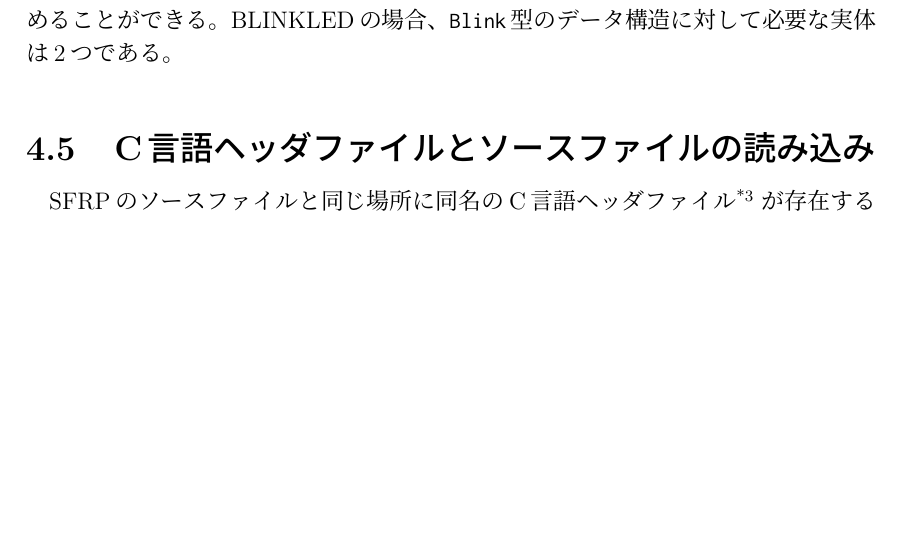
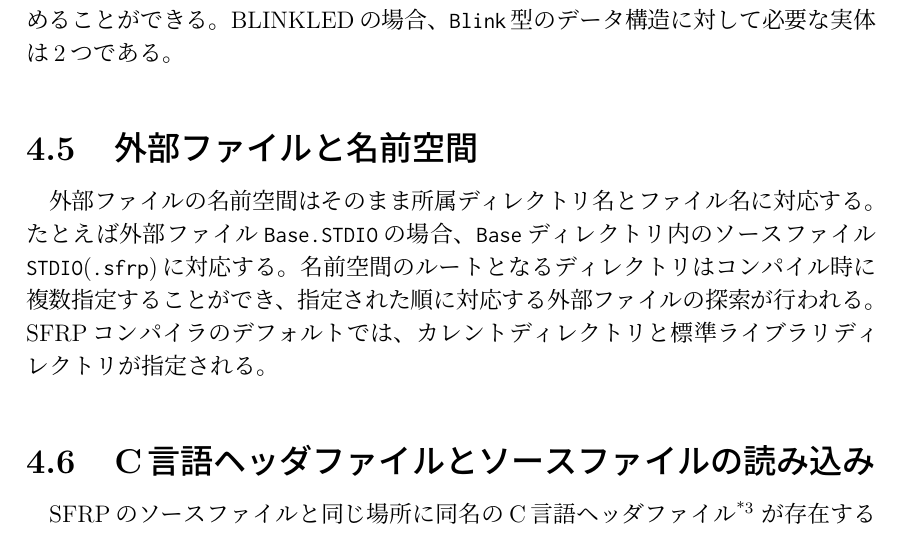
Before and after one commit to sfrp/mthesis, a LaTeX thesis (tex/main.tex, which reads tex/chapters/04.implementation.tex): part of page 21 of 42 before the commit and part of page 21 of 43 after it, cut so that both start at the same text, the shorter picture padded with empty space. Compiled offline with pLaTeX and dvipdfmx.

Commit message:
[tex][4章]外部ファイルと名前空間を説明する節を追加 thanks to mthesis-0.1.2_tw.pdf

```diff
--- a/tex/chapters/04.implementation.tex
+++ b/tex/chapters/04.implementation.tex
@@ -54,6 +54,12 @@ SFRPコンパイラはデータ構造の実体を静的領域に確保し、実
 
 静的表域に確保するされるデータ構造の実体の必要数は図\ref{fig:memory-eval}の評価によって求めることができる。
 BLINKLEDの場合、\texttt{Blink}型のデータ構造に対して必要な実体は2つである。
+
+\section{外部ファイルと名前空間}
+外部ファイルの名前空間はそのまま所属ディレクトリ名とファイル名に対応する。
+たとえば外部ファイル\texttt{Base.STDIO}の場合、\texttt{Base}ディレクトリ内のソースファイル\texttt{STDIO}(\texttt{.sfrp})に対応する。
+名前空間のルートとなるディレクトリはコンパイル時に複数指定することができ、指定された順に対応する外部ファイルの探索が行われる。
+SFRPコンパイラのデフォルトでは、カレントディレクトリと標準ライブラリディレクトリが指定される。
 
 \section{C言語ヘッダファイルとソースファイルの読み込み}
 SFRPのソースファイルと同じ場所に同名のC言語ヘッダファイル
```
